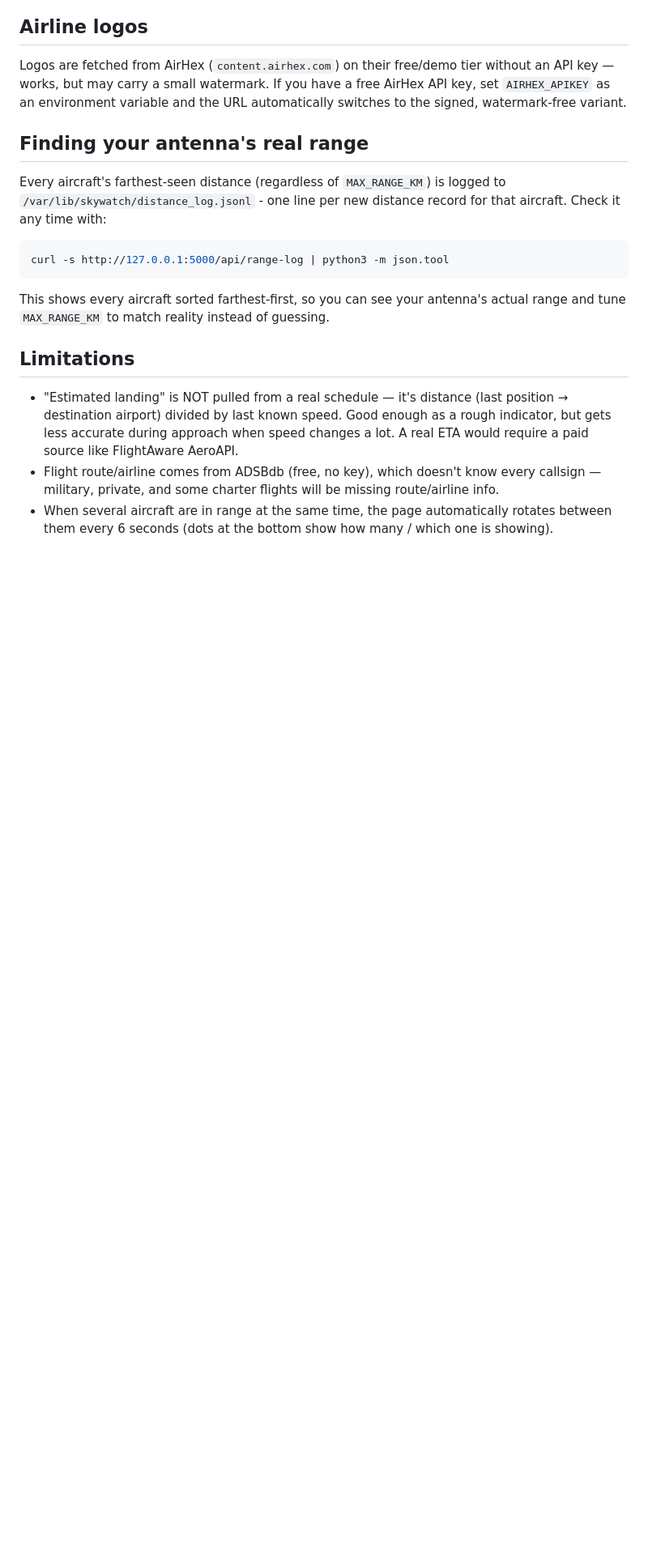
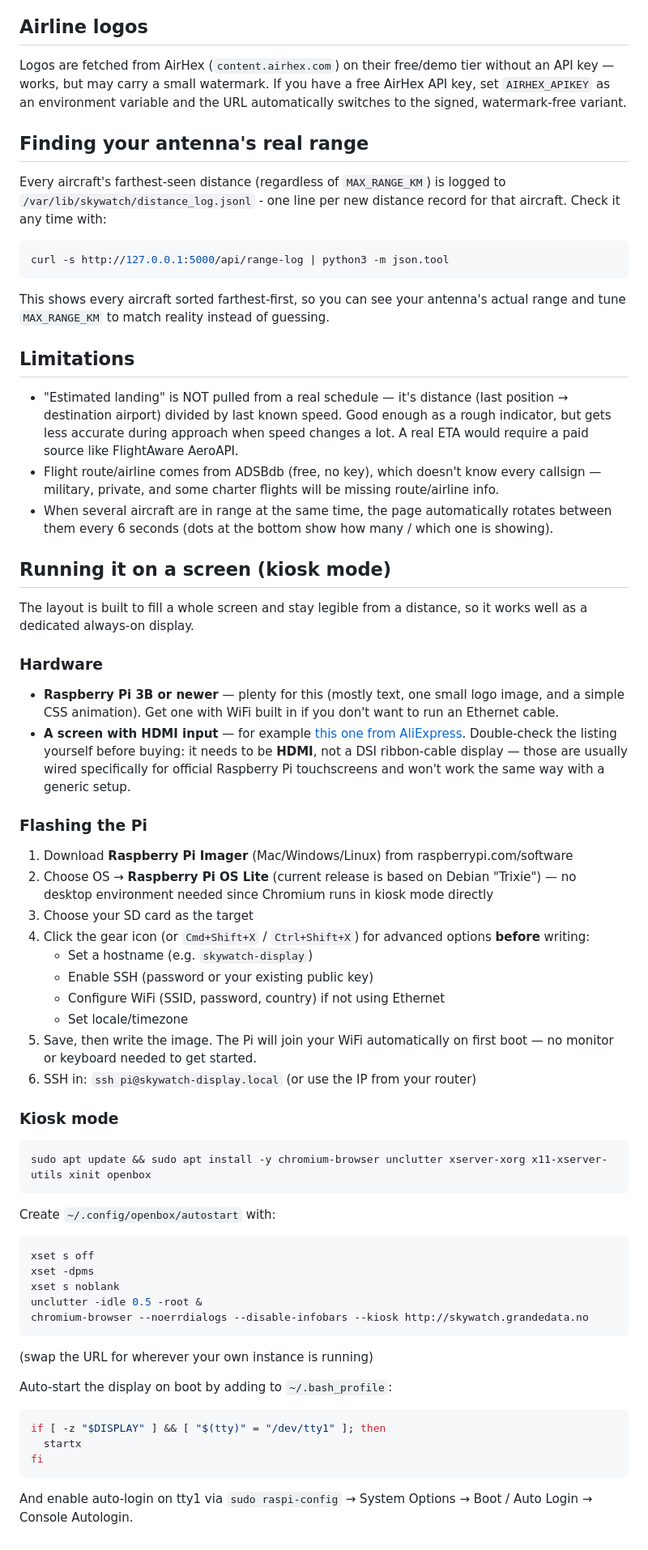
Before and after one commit to Kgrande93/skywatch, a Markdown page: README.md, the part around the change. Shown at 81% size. GitHub-like rendering; blank space fills up the shorter version.

Commit message:
Add hardware and kiosk-mode setup guide to README

````diff
--- a/README.md
+++ b/README.md
@@ -111,3 +111,67 @@ guessing.
 - When several aircraft are in range at the same time, the page
   automatically rotates between them every 6 seconds (dots at the bottom
   show how many / which one is showing).
+
+## Running it on a screen (kiosk mode)
+
+The layout is built to fill a whole screen and stay legible from a
+distance, so it works well as a dedicated always-on display.
+
+### Hardware
+
+- **Raspberry Pi 3B or newer** — plenty for this (mostly text, one small
+  logo image, and a simple CSS animation). Get one with WiFi built in if
+  you don't want to run an Ethernet cable.
+- **A screen with HDMI input** — for example
+  [this one from AliExpress](https://www.aliexpress.com/item/1005010755027785.html).
+  Double-check the listing yourself before buying: it needs to be **HDMI**,
+  not a DSI ribbon-cable display — those are usually wired specifically for
+  official Raspberry Pi touchscreens and won't work the same way with a
+  generic setup.
+
+### Flashing the Pi
+
+1. Download **Raspberry Pi Imager** (Mac/Windows/Linux) from
+   raspberrypi.com/software
+2. Choose OS → **Raspberry Pi OS Lite** (current release is based on
+   Debian "Trixie") — no desktop environment needed since Chromium runs in
+   kiosk mode directly
+3. Choose your SD card as the target
+4. Click the gear icon (or `Cmd+Shift+X` / `Ctrl+Shift+X`) for advanced
+   options **before** writing:
+   - Set a hostname (e.g. `skywatch-display`)
+   - Enable SSH (password or your existing public key)
+   - Configure WiFi (SSID, password, country) if not using Ethernet
+   - Set locale/timezone
+5. Save, then write the image. The Pi will join your WiFi automatically on
+   first boot — no monitor or keyboard needed to get started.
+6. SSH in: `ssh pi@skywatch-display.local` (or use the IP from your router)
+
+### Kiosk mode
+
+```bash
+sudo apt update && sudo apt install -y chromium-browser unclutter xserver-xorg x11-xserver-utils xinit openbox
+```
+
+Create `~/.config/openbox/autostart` with:
+
+```bash
+xset s off
+xset -dpms
+xset s noblank
+unclutter -idle 0.5 -root &
+chromium-browser --noerrdialogs --disable-infobars --kiosk http://skywatch.grandedata.no
+```
+
+(swap the URL for wherever your own instance is running)
+
+Auto-start the display on boot by adding to `~/.bash_profile`:
+
+```bash
+if [ -z "$DISPLAY" ] && [ "$(tty)" = "/dev/tty1" ]; then
+  startx
+fi
+```
+
+And enable auto-login on tty1 via `sudo raspi-config` → System Options →
+Boot / Auto Login → Console Autologin.
````
